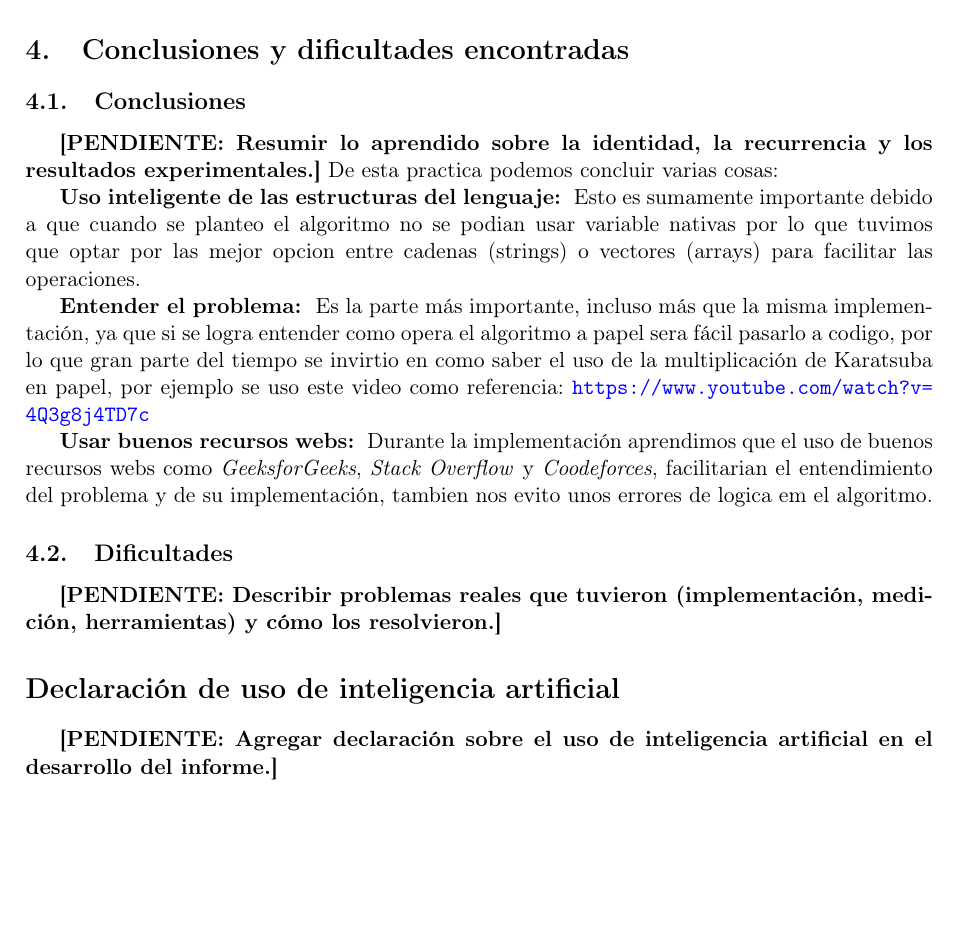
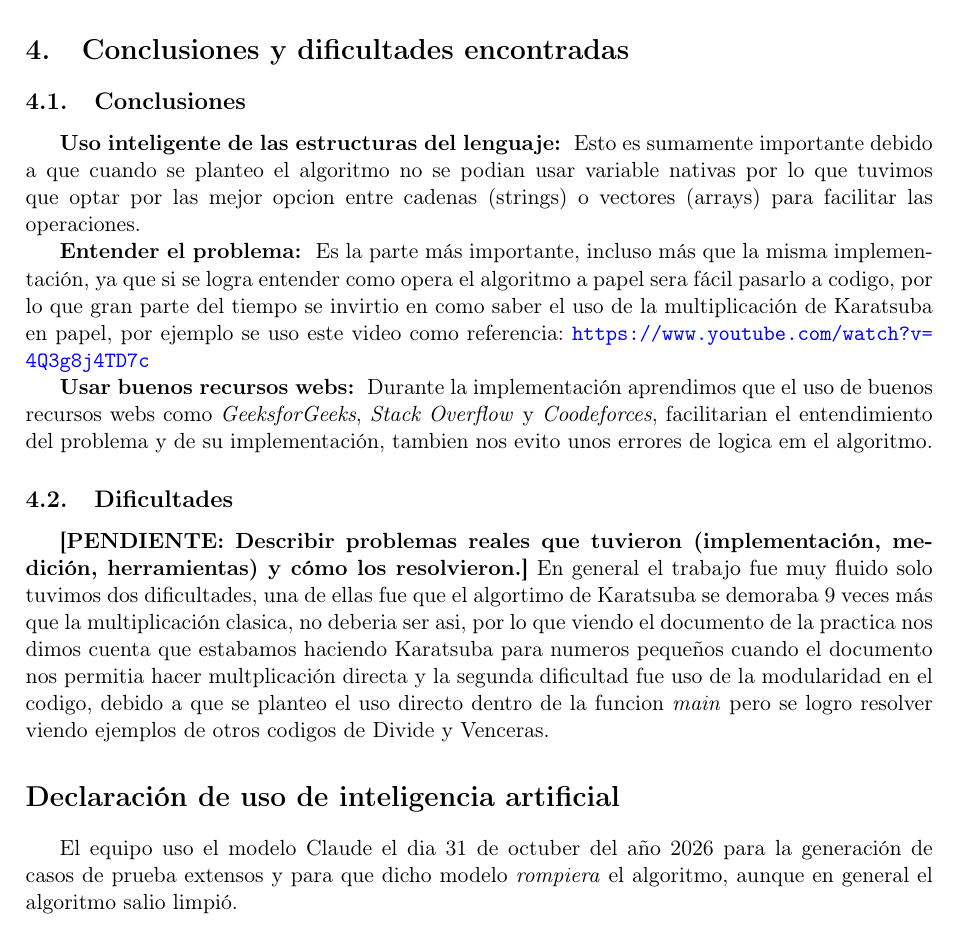
Before and after one commit to Lalopimo/ADA_P2_Pina_Quimbayo, a LaTeX document (informe/informe.tex): part of page 6 of 6, cut so that both start at the same text, the shorter picture padded with empty space. Compiled offline with pdfLaTeX.

Commit message:
Update conclusions and AI usage in informe.tex
Removed placeholder text and added conclusions and difficulties encountered during the project. Included a statement about the use of AI in the report.

```diff
--- a/informe/informe.tex
+++ b/informe/informe.tex
@@ -263,8 +263,6 @@ complejidad asintótica sea peor.
 \section{Conclusiones y dificultades encontradas}
 
 \subsection{Conclusiones}
-\pendiente{Resumir lo aprendido sobre la identidad, la recurrencia y los resultados experimentales.}
-De esta practica podemos concluir varias cosas:
 
 \textbf{Uso inteligente de las estructuras del lenguaje: } Esto es sumamente importante debido a que cuando se planteo el algoritmo no se podian usar variable nativas por lo que tuvimos que optar
 por las mejor opcion entre cadenas (strings) o vectores (arrays) para facilitar las operaciones.
@@ -277,9 +275,11 @@ este video como referencia: \url{https://www.youtube.com/watch?v=4Q3g8j4TD7c}
 
 \subsection{Dificultades}
 \pendiente{Describir problemas reales que tuvieron (implementación, medición, herramientas) y cómo los resolvieron.}
+En general el trabajo fue muy fluido solo tuvimos dos dificultades, una de ellas fue que el algortimo de Karatsuba se demoraba 9 veces más que la multiplicación clasica, no deberia ser asi,
+por lo que viendo el documento de la practica nos dimos cuenta que estabamos haciendo Karatsuba para numeros pequeños cuando el documento nos permitia hacer multplicación directa y la segunda dificultad fue uso de la modularidad en el codigo, debido a que se planteo el uso directo dentro de la funcion \textit{main} pero se logro resolver viendo ejemplos de otros codigos de Divide y Venceras.
 
 \section*{Declaración de uso de inteligencia artificial}
 
-\pendiente{Agregar declaración sobre el uso de inteligencia artificial en el desarrollo del informe.}
+El equipo uso el modelo Claude el dia 31 de octuber del año 2026 para la generación de casos de prueba extensos y para que dicho modelo \textit{rompiera} el algoritmo, aunque en general el algoritmo salio limpió.
 
 \end{document}
```
